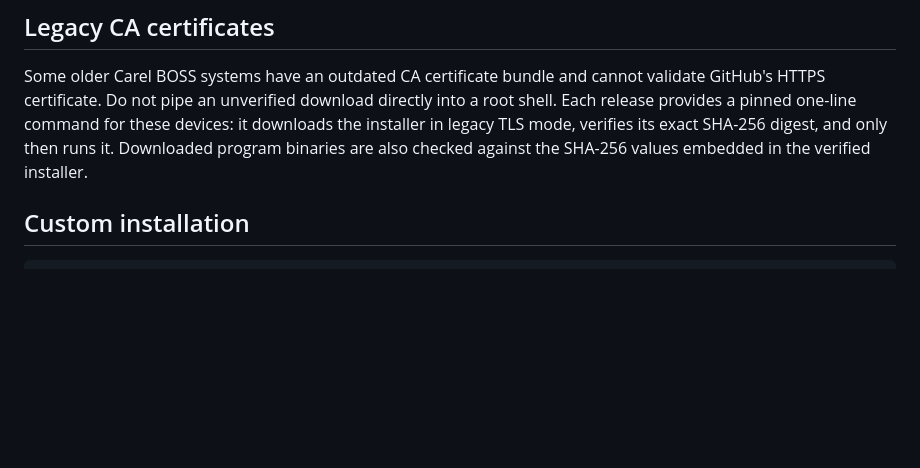
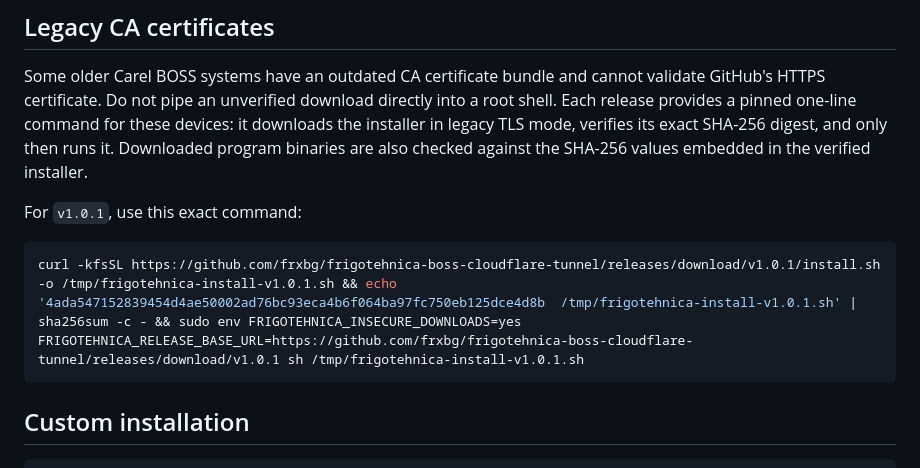
Before and after one commit to frxbg/frigotehnica-boss-cloudflare-tunnel, a Markdown page: README.md, the part around the change. GitHub-like rendering; blank space fills up the shorter version.

Commit message:
Document verified legacy CA installation command

````diff
--- a/README.md
+++ b/README.md
@@ -44,6 +44,12 @@ directly into a root shell. Each release provides a pinned one-line command for
 these devices: it downloads the installer in legacy TLS mode, verifies its
 exact SHA-256 digest, and only then runs it. Downloaded program binaries are
 also checked against the SHA-256 values embedded in the verified installer.
+
+For `v1.0.1`, use this exact command:
+
+```sh
+curl -kfsSL https://github.com/frxbg/frigotehnica-boss-cloudflare-tunnel/releases/download/v1.0.1/install.sh -o /tmp/frigotehnica-install-v1.0.1.sh && echo '4ada547152839454d4ae50002ad76bc93eca4b6f064ba97fc750eb125dce4d8b  /tmp/frigotehnica-install-v1.0.1.sh' | sha256sum -c - && sudo env FRIGOTEHNICA_INSECURE_DOWNLOADS=yes FRIGOTEHNICA_RELEASE_BASE_URL=https://github.com/frxbg/frigotehnica-boss-cloudflare-tunnel/releases/download/v1.0.1 sh /tmp/frigotehnica-install-v1.0.1.sh
+```
 
 ## Custom installation
 
````
